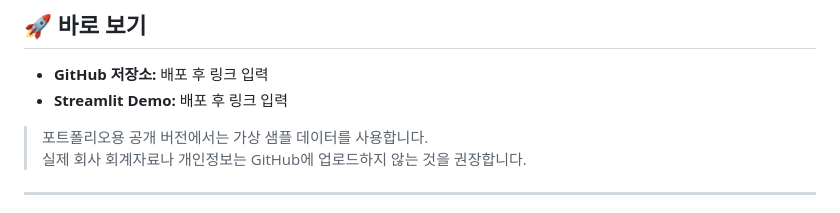
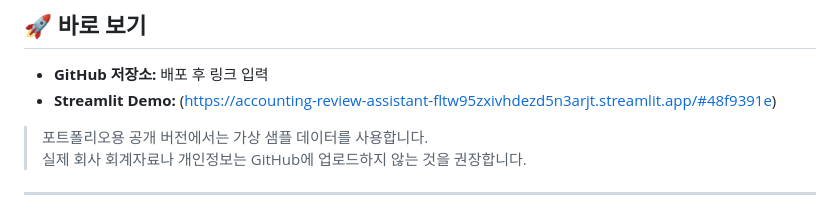
Before and after one commit to jjiwooking/Accounting-Review-Assistant, a Markdown page: README.md, the part around the change. GitHub-like rendering.

```diff
--- a/README.md
+++ b/README.md
@@ -9,8 +9,7 @@
 ## 🚀 바로 보기
 
 - **GitHub 저장소:** 배포 후 링크 입력
-- **Streamlit Demo:** 배포 후 링크 입력
-
+- **Streamlit Demo:** (https://accounting-review-assistant-fltw95zxivhdezd5n3arjt.streamlit.app/#48f9391e)
 > 포트폴리오용 공개 버전에서는 가상 샘플 데이터를 사용합니다.
 > 실제 회사 회계자료나 개인정보는 GitHub에 업로드하지 않는 것을 권장합니다.
 
```
